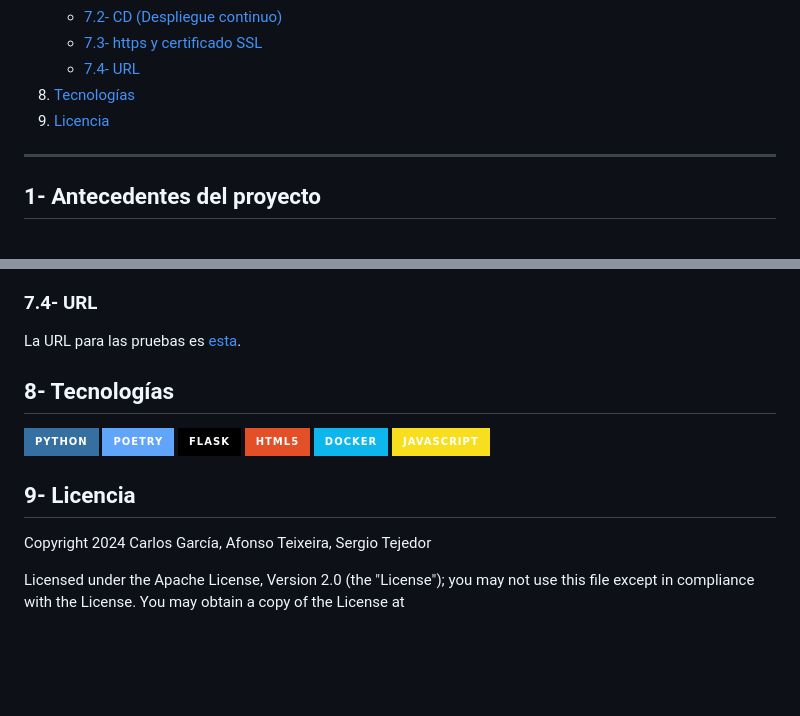
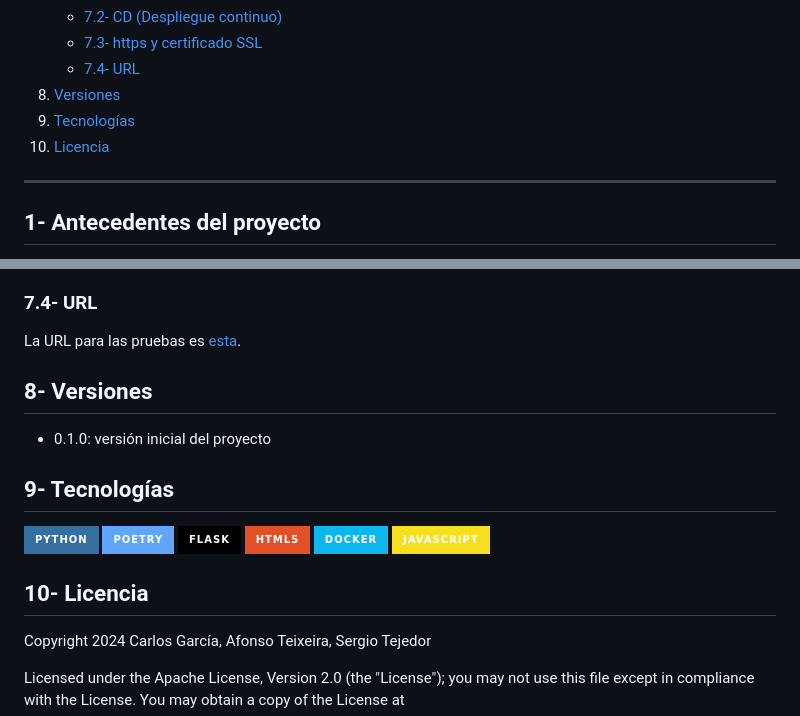
Before and after one commit to sertemo/XcelMerger, a Markdown page: README.md, 2 parts joined by grey strips. Rendered like a GitHub page; badges without logos; blank space fills up the shorter version.

```diff
--- a/README.md
+++ b/README.md
@@ -30,8 +30,9 @@ Limpiar y unificar documentos en una única base de datos
    - [7.2- CD (Despliegue continuo)](#72--cd-despliegue-continuo)
    - [7.3- https y certificado SSL](#73--https-y-certificado-ssl)
    - [7.4- URL](#74--url)
-8. [Tecnologías](#8-tecnologías)
-9. [Licencia](#9-licencia)
+8. [Versiones](#8--versiones)
+9. [Tecnologías](#9-tecnologías)
+10. [Licencia](#10-licencia)
 
 ---
 
@@ -299,8 +300,10 @@ Se describirán los pasos realizados para obtener un certificado SSL renovable a
 ### 7.4- URL
 La URL para las pruebas es [esta](http://trymlmodels.com:5050).
 
+## 8- Versiones
+- 0.1.0: versión inicial del proyecto
 
-## 8- Tecnologías
+## 9- Tecnologías
 ![Python](https://img.shields.io/badge/python-3670A0?style=for-the-badge&logo=python&logoColor=ffdd54)
 ![Poetry](https://img.shields.io/badge/Poetry-60A5FA?style=for-the-badge&logo=python&logoColor=white)
 ![Flask](https://img.shields.io/badge/flask-%23000.svg?style=for-the-badge&logo=flask&logoColor=white)
@@ -309,7 +312,7 @@ La URL para las pruebas es [esta](http://trymlmodels.com:5050).
 ![JavaScript](https://img.shields.io/badge/javascript-%23F7DF1E.svg?style=for-the-badge&logo=javascript&logoColor=black)
 
 
-## 9- Licencia
+## 10- Licencia
 Copyright 2024 Carlos García, Afonso Teixeira, Sergio Tejedor
 
 Licensed under the Apache License, Version 2.0 (the "License");
```
